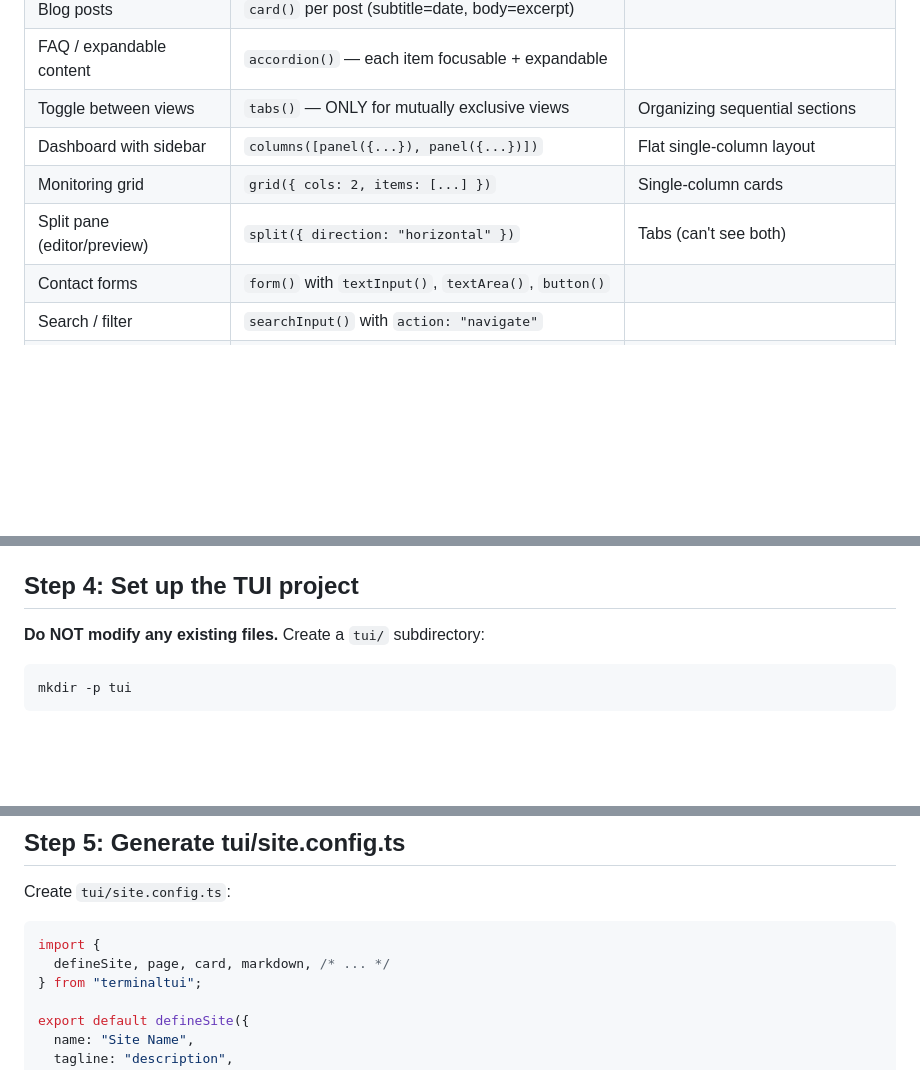
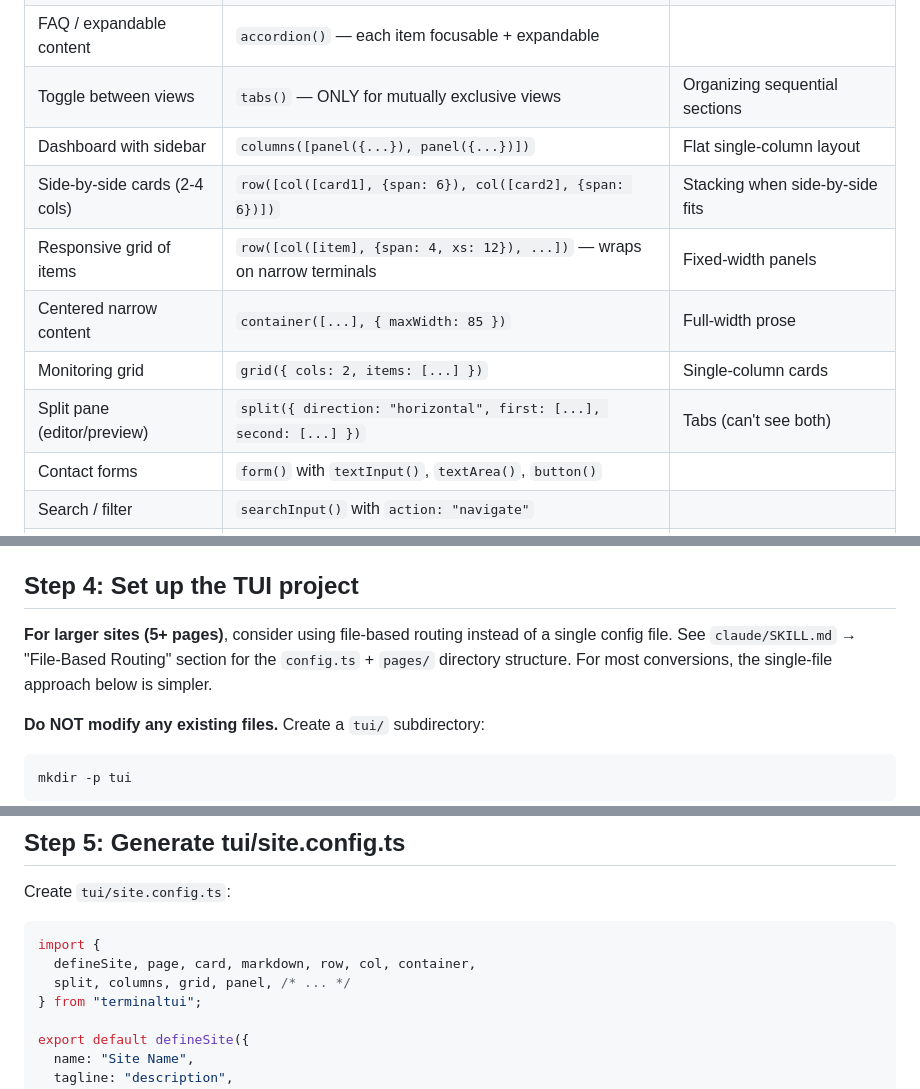
Before and after one commit to OmarMusayev/terminaltui, a Markdown page: claude/prompt.md, 3 parts joined by grey strips. Drawn GitHub-style; blank space fills up the shorter version.

Commit message:
Update convert prompt: add grid system components, file-based routing note

````diff
--- a/claude/prompt.md
+++ b/claude/prompt.md
@@ -51,8 +51,11 @@ Build a complete picture of:
 | FAQ / expandable content | `accordion()` — each item focusable + expandable | |
 | Toggle between views | `tabs()` — ONLY for mutually exclusive views | Organizing sequential sections |
 | Dashboard with sidebar | `columns([panel({...}), panel({...})])` | Flat single-column layout |
+| Side-by-side cards (2-4 cols) | `row([col([card1], {span: 6}), col([card2], {span: 6})])` | Stacking when side-by-side fits |
+| Responsive grid of items | `row([col([item], {span: 4, xs: 12}), ...])` — wraps on narrow terminals | Fixed-width panels |
+| Centered narrow content | `container([...], { maxWidth: 85 })` | Full-width prose |
 | Monitoring grid | `grid({ cols: 2, items: [...] })` | Single-column cards |
-| Split pane (editor/preview) | `split({ direction: "horizontal" })` | Tabs (can't see both) |
+| Split pane (editor/preview) | `split({ direction: "horizontal", first: [...], second: [...] })` | Tabs (can't see both) |
 | Contact forms | `form()` with `textInput()`, `textArea()`, `button()` | |
 | Search / filter | `searchInput()` with `action: "navigate"` | |
 | Stats / metrics | `asciiArt.barChart()`, `asciiArt.sparkline()` | |
@@ -108,6 +111,8 @@ card({ title: "BS Computer Science", subtitle: "State University — 2021" }),
 
 ## Step 4: Set up the TUI project
 
+**For larger sites (5+ pages)**, consider using file-based routing instead of a single config file. See `claude/SKILL.md` → "File-Based Routing" section for the `config.ts` + `pages/` directory structure. For most conversions, the single-file approach below is simpler.
+
 **Do NOT modify any existing files.** Create a `tui/` subdirectory:
 
 ```bash
@@ -142,7 +147,8 @@ Create `tui/site.config.ts`:
 
 ```typescript
 import {
-  defineSite, page, card, markdown, /* ... */
+  defineSite, page, card, markdown, row, col, container,
+  split, columns, grid, panel, /* ... */
 } from "terminaltui";
 
 export default defineSite({
````
